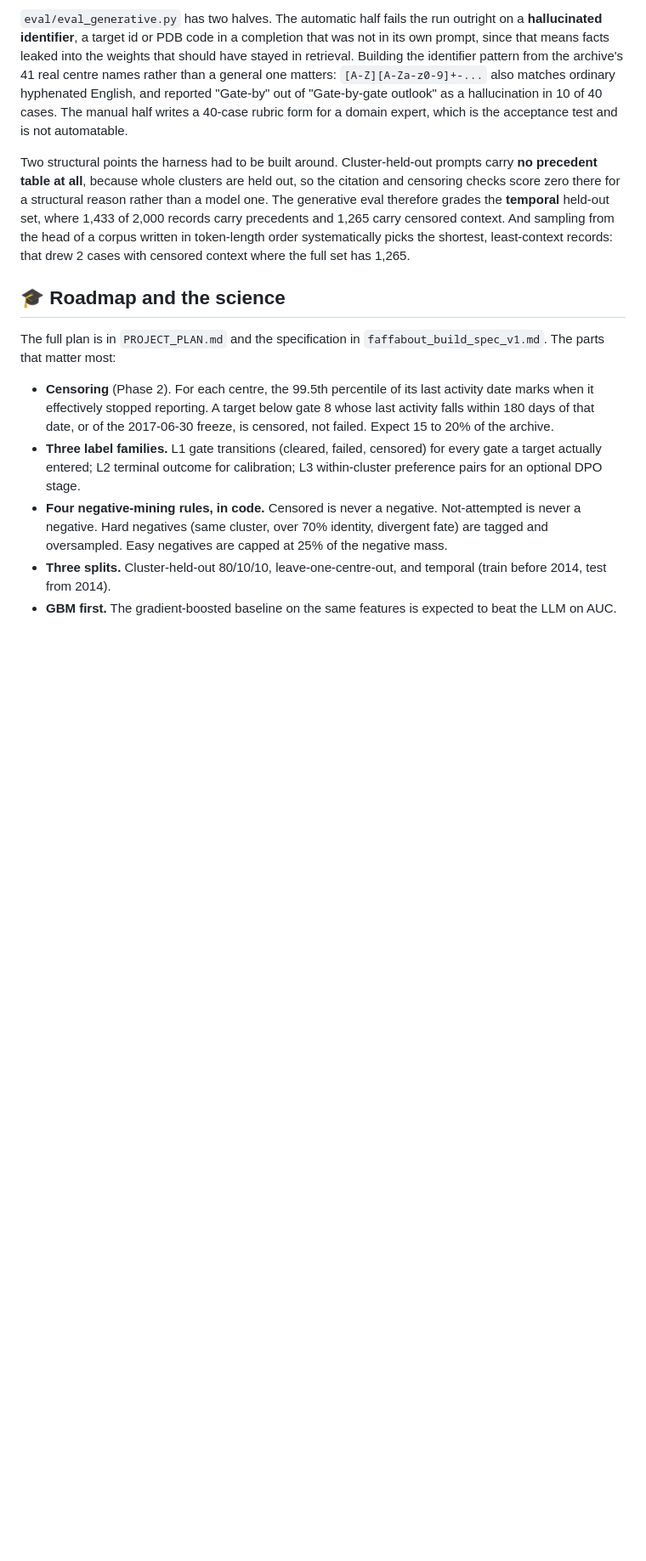
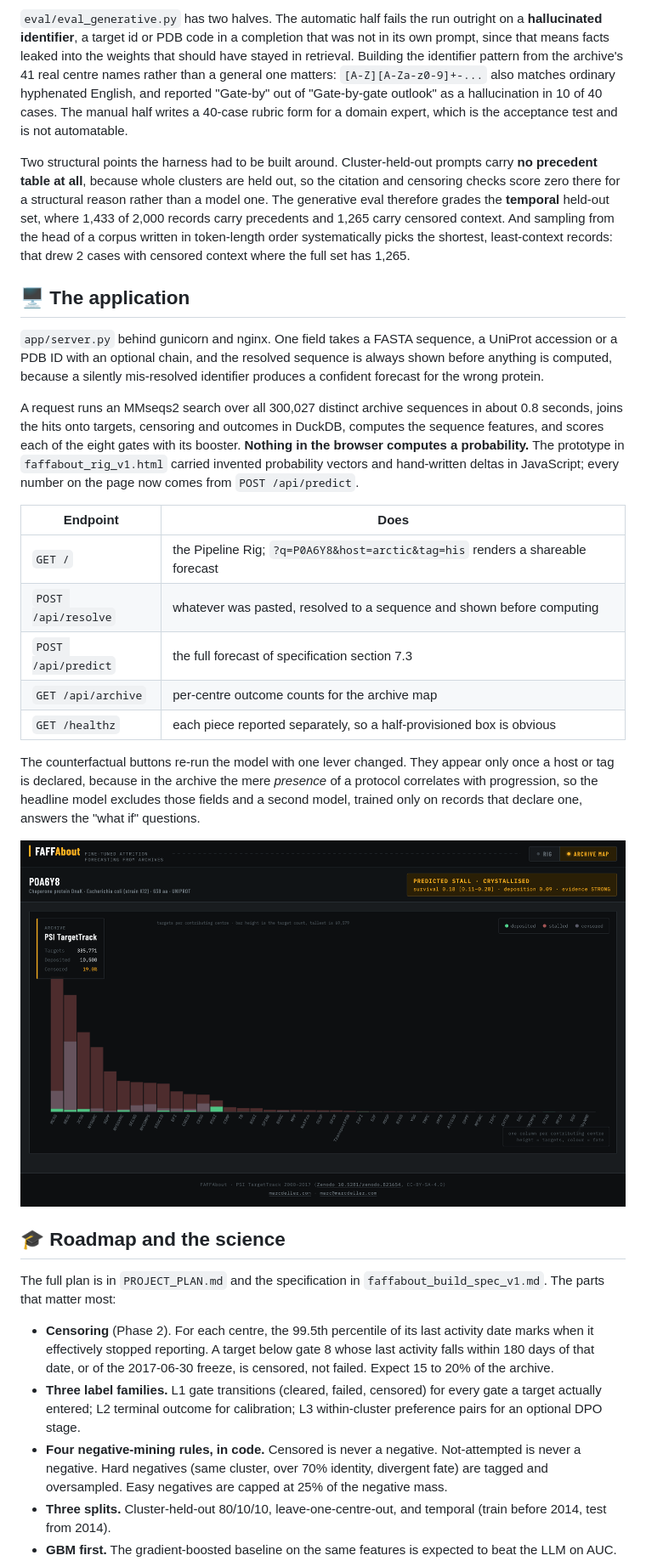
Before and after one commit to bellcheddar/FAFFAbout, a Markdown page: README.md, the part around one of its changes. Shown at 85% size. GitHub-like rendering; pictures changed too: docs/screenshots/archive_map.png (added); blank space fills up the shorter version.

```diff
--- a/README.md
+++ b/README.md
@@ -274,6 +276,24 @@ The temporal reliability table shows the honest shape of forecasting the future:
 
 Two structural points the harness had to be built around. Cluster-held-out prompts carry **no precedent table at all**, because whole clusters are held out, so the citation and censoring checks score zero there for a structural reason rather than a model one. The generative eval therefore grades the **temporal** held-out set, where 1,433 of 2,000 records carry precedents and 1,265 carry censored context. And sampling from the head of a corpus written in token-length order systematically picks the shortest, least-context records: that drew 2 cases with censored context where the full set has 1,265.
 
+## 🖥️ The application
+
+`app/server.py` behind gunicorn and nginx. One field takes a FASTA sequence, a UniProt accession or a PDB ID with an optional chain, and the resolved sequence is always shown before anything is computed, because a silently mis-resolved identifier produces a confident forecast for the wrong protein.
+
+A request runs an MMseqs2 search over all 300,027 distinct archive sequences in about 0.8 seconds, joins the hits onto targets, censoring and outcomes in DuckDB, computes the sequence features, and scores each of the eight gates with its booster. **Nothing in the browser computes a probability.** The prototype in `faffabout_rig_v1.html` carried invented probability vectors and hand-written deltas in JavaScript; every number on the page now comes from `POST /api/predict`.
+
+| Endpoint | Does |
+|---|---|
+| `GET /` | the Pipeline Rig; `?q=P0A6Y8&host=arctic&tag=his` renders a shareable forecast |
+| `POST /api/resolve` | whatever was pasted, resolved to a sequence and shown before computing |
+| `POST /api/predict` | the full forecast of specification section 7.3 |
+| `GET /api/archive` | per-centre outcome counts for the archive map |
+| `GET /healthz` | each piece reported separately, so a half-provisioned box is obvious |
+
+The counterfactual buttons re-run the model with one lever changed. They appear only once a host or tag is declared, because in the archive the mere *presence* of a protocol correlates with progression, so the headline model excludes those fields and a second model, trained only on records that declare one, answers the "what if" questions.
+
+![The archive map view: one column per contributing centre across the whole PSI TargetTrack archive, ordered by size from MCSG and NESG down to the smallest centres. Each column is split by fate, with deposited in green at the base, censored in grey and stalled in red. A panel reports 335,771 targets, 10,500 deposited and 19.0% censored.](docs/screenshots/archive_map.png)
+
 ## 🎓 Roadmap and the science
 
 The full plan is in `PROJECT_PLAN.md` and the specification in `faffabout_build_spec_v1.md`. The parts that matter most:
```
Also changed, not shown: other parts of README.md (+2 -0 lines), docs/screenshots/rig.png (added), 3 other files.
